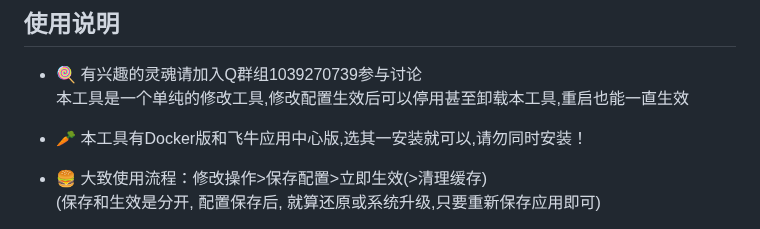
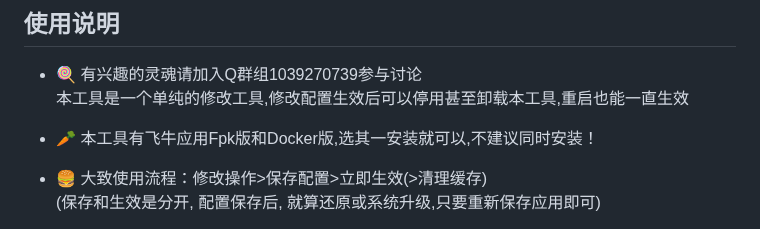
Before and after one commit to IMGZCQ/fndesk, a Markdown page: README.md, the part around the change. GitHub-like rendering.

```diff
--- a/README.md
+++ b/README.md
@@ -17,7 +17,7 @@
 * 🍭 有兴趣的灵魂请加入Q群组1039270739参与讨论
   本工具是一个单纯的修改工具,修改配置生效后可以停用甚至卸载本工具,重启也能一直生效
 
-* 🥕 本工具有Docker版和飞牛应用中心版,选其一安装就可以,请勿同时安装！
+* 🥕 本工具有飞牛应用Fpk版和Docker版,选其一安装就可以,不建议同时安装！
 
 * 🍔 大致使用流程：修改操作>保存配置>立即生效(>清理缓存)
   (保存和生效是分开, 配置保存后, 就算还原或系统升级,只要重新保存应用即可)
```
